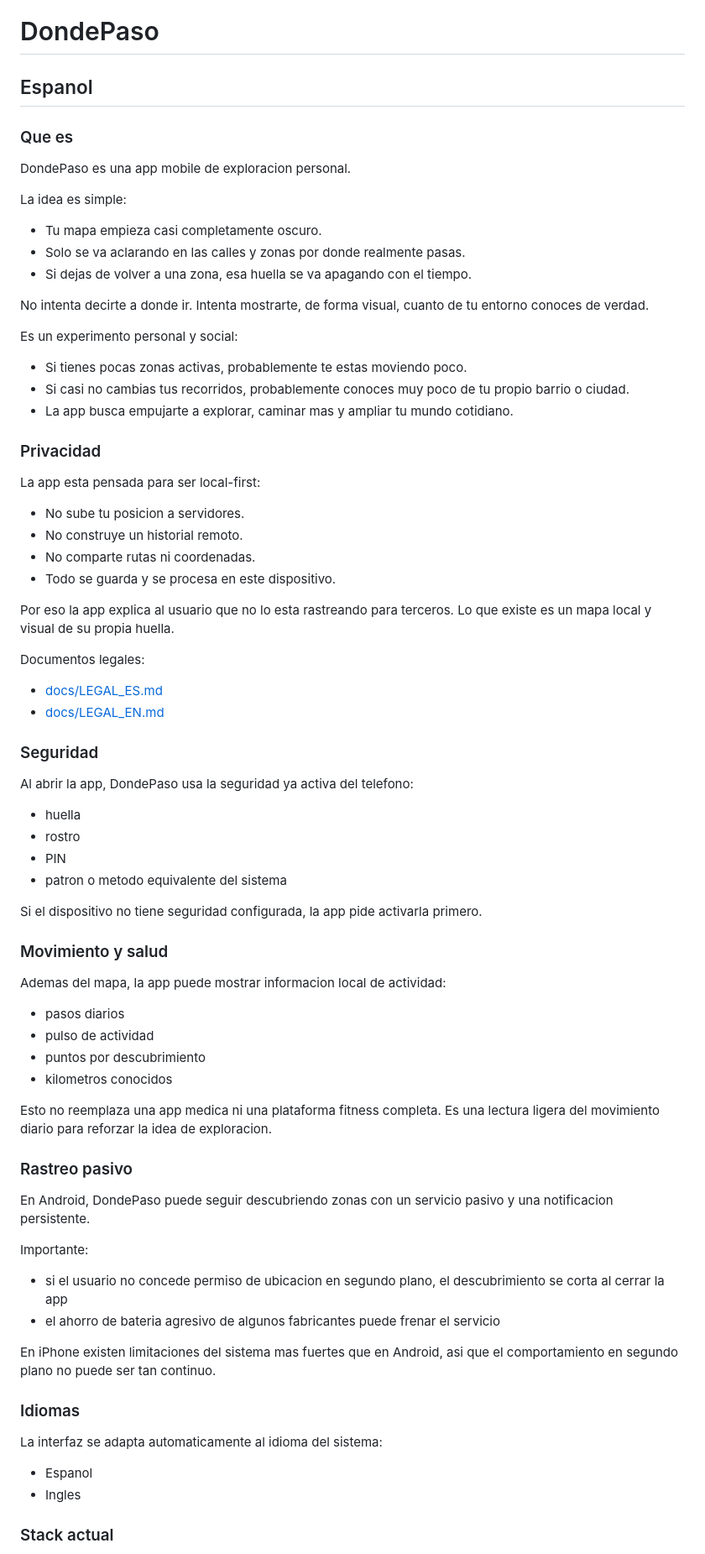
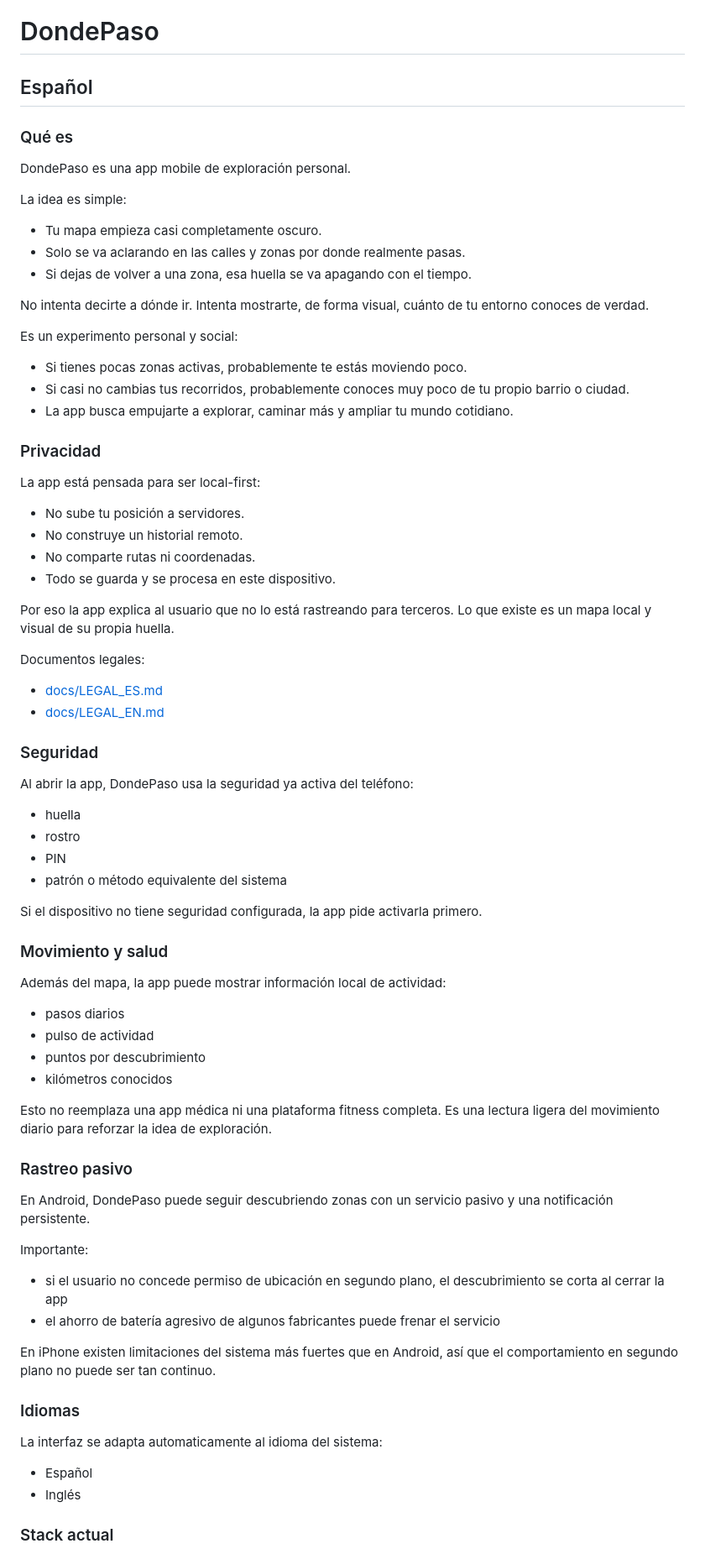
Before and after one commit to RoberthDudiver/DondePaso, a Markdown page: README.md, the part around one of its changes. Shown at 84% size. GitHub-like rendering.

```diff
--- a/README.md
+++ b/README.md
@@ -1,10 +1,10 @@
 # DondePaso
 
-## Espanol
+## Español
 
-### Que es
+### Qué es
 
-DondePaso es una app mobile de exploracion personal.
+DondePaso es una app mobile de exploración personal.
 
 La idea es simple:
 
@@ -12,25 +12,25 @@ La idea es simple:
 - Solo se va aclarando en las calles y zonas por donde realmente pasas.
 - Si dejas de volver a una zona, esa huella se va apagando con el tiempo.
 
-No intenta decirte a donde ir.
-Intenta mostrarte, de forma visual, cuanto de tu entorno conoces de verdad.
+No intenta decirte a dónde ir.
+Intenta mostrarte, de forma visual, cuánto de tu entorno conoces de verdad.
 
 Es un experimento personal y social:
 
-- Si tienes pocas zonas activas, probablemente te estas moviendo poco.
+- Si tienes pocas zonas activas, probablemente te estás moviendo poco.
 - Si casi no cambias tus recorridos, probablemente conoces muy poco de tu propio barrio o ciudad.
-- La app busca empujarte a explorar, caminar mas y ampliar tu mundo cotidiano.
+- La app busca empujarte a explorar, caminar más y ampliar tu mundo cotidiano.
 
 ### Privacidad
 
-La app esta pensada para ser local-first:
+La app está pensada para ser local-first:
 
-- No sube tu posicion a servidores.
+- No sube tu posición a servidores.
 - No construye un historial remoto.
 - No comparte rutas ni coordenadas.
 - Todo se guarda y se procesa en este dispositivo.
 
-Por eso la app explica al usuario que no lo esta rastreando para terceros.
+Por eso la app explica al usuario que no lo está rastreando para terceros.
 Lo que existe es un mapa local y visual de su propia huella.
 
 Documentos legales:
@@ -40,44 +40,44 @@ Documentos legales:
 
 ### Seguridad
 
-Al abrir la app, DondePaso usa la seguridad ya activa del telefono:
+Al abrir la app, DondePaso usa la seguridad ya activa del teléfono:
 
 - huella
 - rostro
 - PIN
-- patron o metodo equivalente del sistema
+- patrón o método equivalente del sistema
 
 Si el dispositivo no tiene seguridad configurada, la app pide activarla primero.
 
 ### Movimiento y salud
 
-Ademas del mapa, la app puede mostrar informacion local de actividad:
+Además del mapa, la app puede mostrar información local de actividad:
 
 - pasos diarios
 - pulso de actividad
 - puntos por descubrimiento
-- kilometros conocidos
+- kilómetros conocidos
 
-Esto no reemplaza una app medica ni una plataforma fitness completa.
-Es una lectura ligera del movimiento diario para reforzar la idea de exploracion.
+Esto no reemplaza una app médica ni una plataforma fitness completa.
+Es una lectura ligera del movimiento diario para reforzar la idea de exploración.
 
 ### Rastreo pasivo
 
-En Android, DondePaso puede seguir descubriendo zonas con un servicio pasivo y una notificacion persistente.
+En Android, DondePaso puede seguir descubriendo zonas con un servicio pasivo y una notificación persistente.
 
 Importante:
 
-- si el usuario no concede permiso de ubicacion en segundo plano, el descubrimiento se corta al cerrar la app
-- el ahorro de bateria agresivo de algunos fabricantes puede frenar el servicio
+- si el usuario no concede permiso de ubicación en segundo plano, el descubrimiento se corta al cerrar la app
+- el ahorro de batería agresivo de algunos fabricantes puede frenar el servicio
 
-En iPhone existen limitaciones del sistema mas fuertes que en Android, asi que el comportamiento en segundo plano no puede ser tan continuo.
+En iPhone existen limitaciones del sistema más fuertes que en Android, así que el comportamiento en segundo plano no puede ser tan continuo.
 
 ### Idiomas
 
 La interfaz se adapta automaticamente al idioma del sistema:
 
-- Espanol
-- Ingles
+- Español
+- Inglés
 
 ### Stack actual
 
```
Also changed, not shown: other parts of README.md (+4 -4 lines), docs/LEGAL_ES.md (+29 -29 lines).
